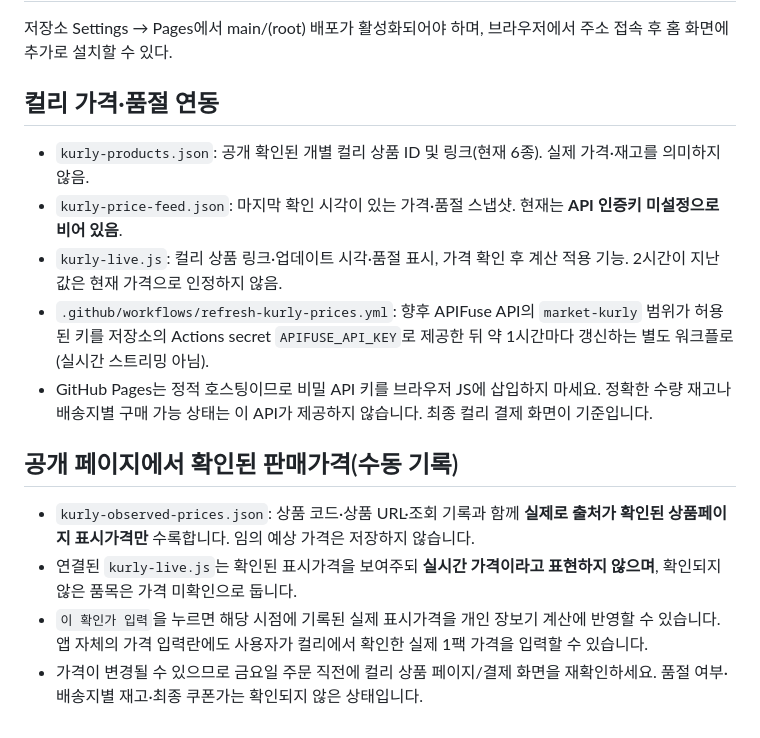
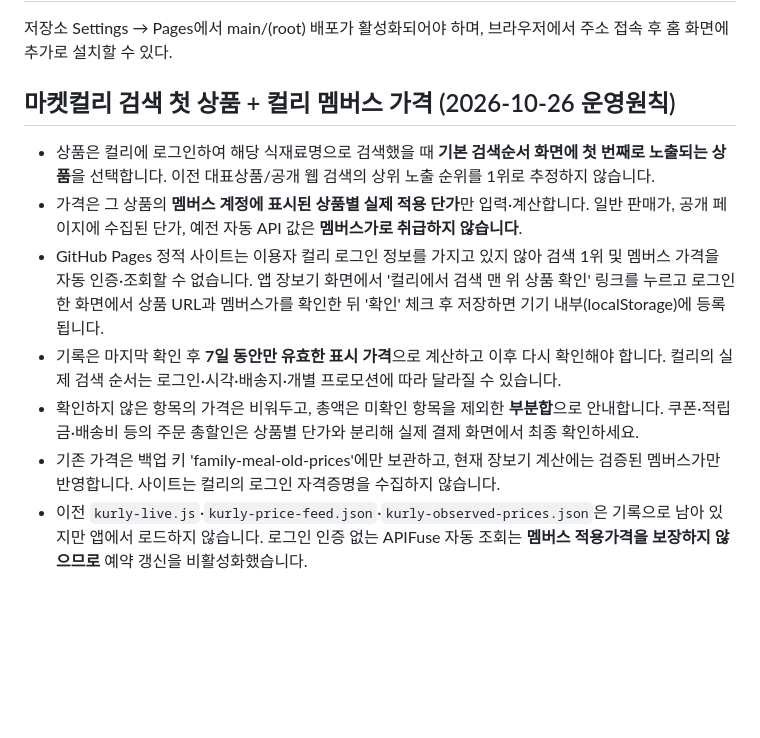
Before and after one commit to jbmath-dot/jb-webapps, a Markdown page: family-meals/README.md, the part around the change. Drawn GitHub-style; blank space fills up the shorter version.

Commit message:
docs(meals): document top result and verified Kurly Members pricing policy

```diff
--- a/family-meals/README.md
+++ b/family-meals/README.md
@@ -17,15 +17,11 @@
 ## 배포
 저장소 Settings → Pages에서 main/(root) 배포가 활성화되어야 하며, 브라우저에서 주소 접속 후 홈 화면에 추가로 설치할 수 있다.
 
-## 컬리 가격·품절 연동
-- `kurly-products.json`: 공개 확인된 개별 컬리 상품 ID 및 링크(현재 6종). 실제 가격·재고를 의미하지 않음.
-- `kurly-price-feed.json`: 마지막 확인 시각이 있는 가격·품절 스냅샷. 현재는 **API 인증키 미설정으로 비어 있음**.
-- `kurly-live.js`: 컬리 상품 링크·업데이트 시각·품절 표시, 가격 확인 후 계산 적용 기능. 2시간이 지난 값은 현재 가격으로 인정하지 않음.
-- `.github/workflows/refresh-kurly-prices.yml`: 향후 APIFuse API의 `market-kurly` 범위가 허용된 키를 저장소의 Actions secret `APIFUSE_API_KEY`로 제공한 뒤 약 1시간마다 갱신하는 별도 워크플로(실시간 스트리밍 아님).
-- GitHub Pages는 정적 호스팅이므로 비밀 API 키를 브라우저 JS에 삽입하지 마세요. 정확한 수량 재고나 배송지별 구매 가능 상태는 이 API가 제공하지 않습니다. 최종 컬리 결제 화면이 기준입니다.
-
-## 공개 페이지에서 확인된 판매가격(수동 기록)
-- `kurly-observed-prices.json`: 상품 코드·상품 URL·조회 기록과 함께 **실제로 출처가 확인된 상품페이지 표시가격만** 수록합니다. 임의 예상 가격은 저장하지 않습니다.
-- 연결된 `kurly-live.js`는 확인된 표시가격을 보여주되 **실시간 가격이라고 표현하지 않으며**, 확인되지 않은 품목은 가격 미확인으로 둡니다.
-- `이 확인가 입력`을 누르면 해당 시점에 기록된 실제 표시가격을 개인 장보기 계산에 반영할 수 있습니다. 앱 자체의 가격 입력란에도 사용자가 컬리에서 확인한 실제 1팩 가격을 입력할 수 있습니다.
-- 가격이 변경될 수 있으므로 금요일 주문 직전에 컬리 상품 페이지/결제 화면을 재확인하세요. 품절 여부·배송지별 재고·최종 쿠폰가는 확인되지 않은 상태입니다.
+## 마켓컬리 검색 첫 상품 + 컬리 멤버스 가격 (2026-10-26 운영원칙)
+- 상품은 컬리에 로그인하여 해당 식재료명으로 검색했을 때 **기본 검색순서 화면에 첫 번째로 노출되는 상품**을 선택합니다. 이전 대표상품/공개 웹 검색의 상위 노출 순위를 1위로 추정하지 않습니다.
+- 가격은 그 상품의 **멤버스 계정에 표시된 상품별 실제 적용 단가**만 입력·계산합니다. 일반 판매가, 공개 페이지에 수집된 단가, 예전 자동 API 값은 **멤버스가로 취급하지 않습니다**.
+- GitHub Pages 정적 사이트는 이용자 컬리 로그인 정보를 가지고 있지 않아 검색 1위 및 멤버스 가격을 자동 인증·조회할 수 없습니다. 앱 장보기 화면에서 '컬리에서 검색 맨 위 상품 확인' 링크를 누르고 로그인한 화면에서 상품 URL과 멤버스가를 확인한 뒤 '확인' 체크 후 저장하면 기기 내부(localStorage)에 등록됩니다.
+- 기록은 마지막 확인 후 **7일 동안만 유효한 표시 가격**으로 계산하고 이후 다시 확인해야 합니다. 컬리의 실제 검색 순서는 로그인·시각·배송지·개별 프로모션에 따라 달라질 수 있습니다.
+- 확인하지 않은 항목의 가격은 비워두고, 총액은 미확인 항목을 제외한 **부분합**으로 안내합니다. 쿠폰·적립금·배송비 등의 주문 총할인은 상품별 단가와 분리해 실제 결제 화면에서 최종 확인하세요.
+- 기존 가격은 백업 키 'family-meal-old-prices'에만 보관하고, 현재 장보기 계산에는 검증된 멤버스가만 반영합니다. 사이트는 컬리의 로그인 자격증명을 수집하지 않습니다.
+- 이전 `kurly-live.js`·`kurly-price-feed.json`·`kurly-observed-prices.json`은 기록으로 남아 있지만 앱에서 로드하지 않습니다. 로그인 인증 없는 APIFuse 자동 조회는 **멤버스 적용가격을 보장하지 않으므로** 예약 갱신을 비활성화했습니다.
```
